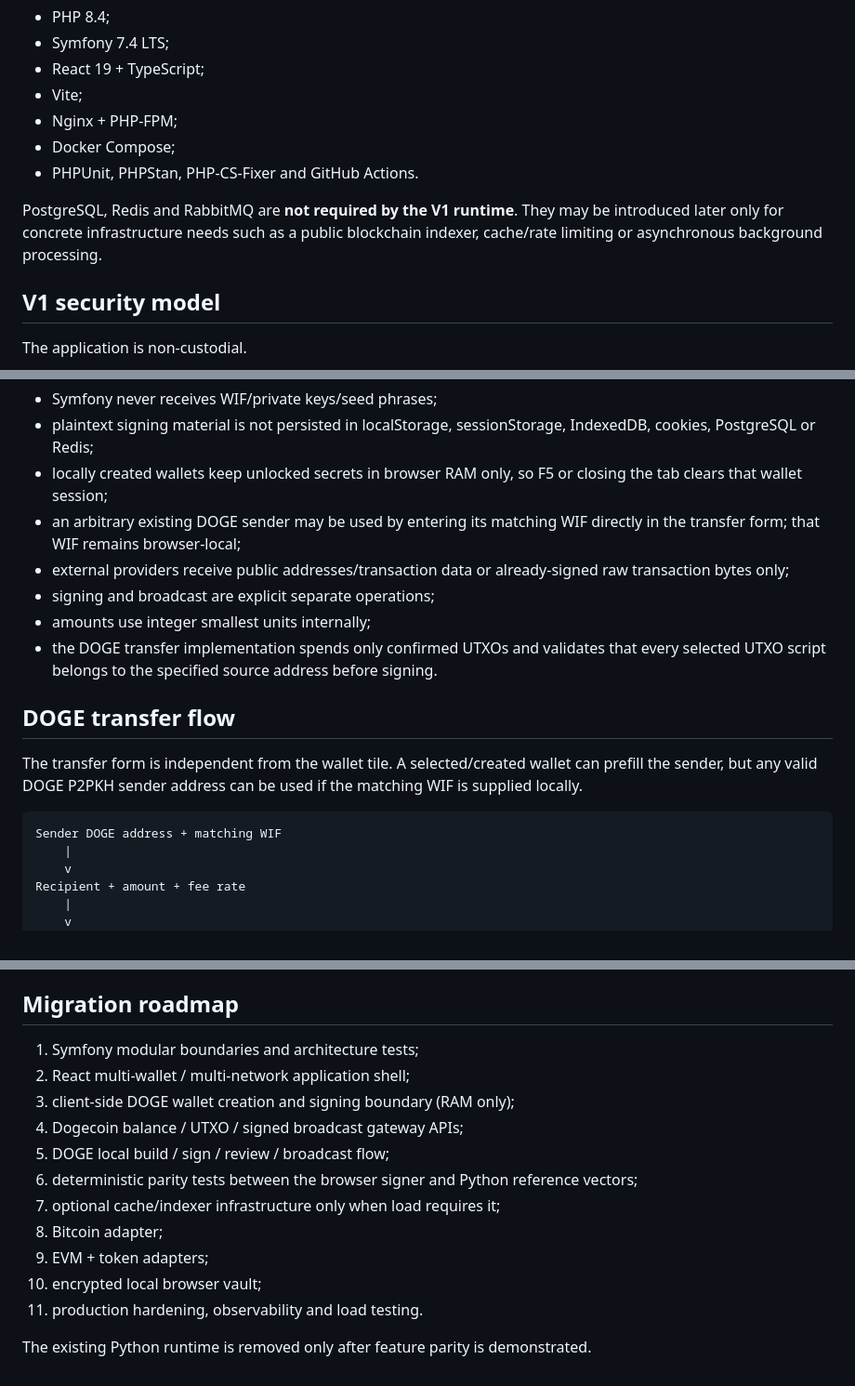
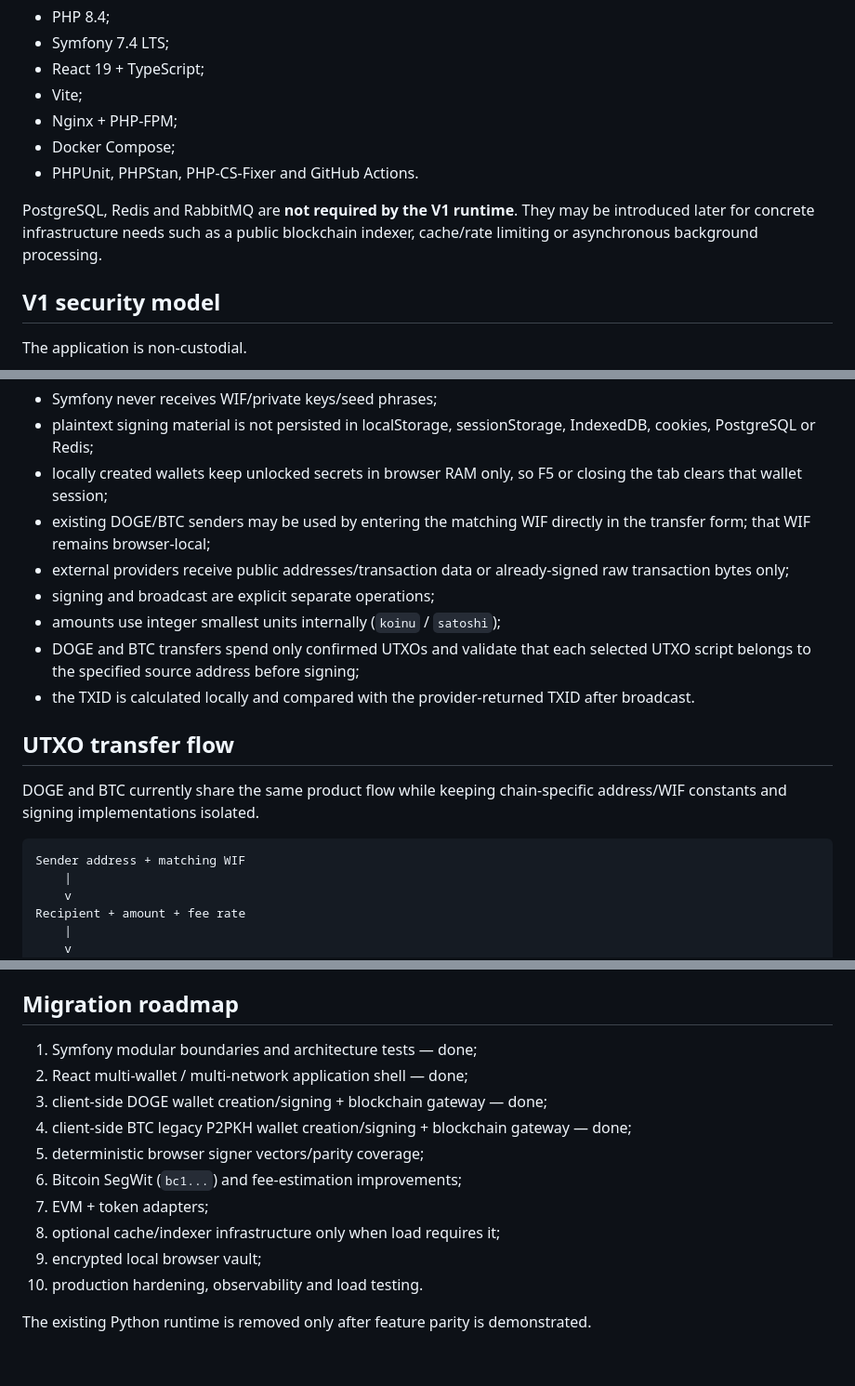
Before and after one commit to Kolyn236/wallet-generator, a Markdown page: README.md, 3 parts joined by grey strips. Shown at 93% size. Rendered like a GitHub page.

````diff
--- a/README.md
+++ b/README.md
@@ -99,7 +93,7 @@ No frontend rebuild is required. React fetches the current policy from Symfony w
 - Docker Compose;
 - PHPUnit, PHPStan, PHP-CS-Fixer and GitHub Actions.
 
-PostgreSQL, Redis and RabbitMQ are **not required by the V1 runtime**. They may be introduced later only for concrete infrastructure needs such as a public blockchain indexer, cache/rate limiting or asynchronous background processing.
+PostgreSQL, Redis and RabbitMQ are **not required by the V1 runtime**. They may be introduced later for concrete infrastructure needs such as a public blockchain indexer, cache/rate limiting or asynchronous background processing.
 
 ## V1 security model
 
@@ -130,18 +124,19 @@ Rules:
 - Symfony never receives WIF/private keys/seed phrases;
 - plaintext signing material is not persisted in localStorage, sessionStorage, IndexedDB, cookies, PostgreSQL or Redis;
 - locally created wallets keep unlocked secrets in browser RAM only, so F5 or closing the tab clears that wallet session;
-- an arbitrary existing DOGE sender may be used by entering its matching WIF directly in the transfer form; that WIF remains browser-local;
+- existing DOGE/BTC senders may be used by entering the matching WIF directly in the transfer form; that WIF remains browser-local;
 - external providers receive public addresses/transaction data or already-signed raw transaction bytes only;
 - signing and broadcast are explicit separate operations;
-- amounts use integer smallest units internally;
-- the DOGE transfer implementation spends only confirmed UTXOs and validates that every selected UTXO script belongs to the specified source address before signing.
+- amounts use integer smallest units internally (`koinu` / `satoshi`);
+- DOGE and BTC transfers spend only confirmed UTXOs and validate that each selected UTXO script belongs to the specified source address before signing;
+- the TXID is calculated locally and compared with the provider-returned TXID after broadcast.
 
-## DOGE transfer flow
+## UTXO transfer flow
 
-The transfer form is independent from the wallet tile. A selected/created wallet can prefill the sender, but any valid DOGE P2PKH sender address can be used if the matching WIF is supplied locally.
+DOGE and BTC currently share the same product flow while keeping chain-specific address/WIF constants and signing implementations isolated.
 
 ```text
-Sender DOGE address + matching WIF
+Sender address + matching WIF
     |
     v
 Recipient + amount + fee rate
@@ -310,16 +314,15 @@ The original detailed guide is preserved in `docs/PYTHON_WALLET_LAB.md`; the old
 
 ## Migration roadmap
 
-1. Symfony modular boundaries and architecture tests;
-2. React multi-wallet / multi-network application shell;
-3. client-side DOGE wallet creation and signing boundary (RAM only);
-4. Dogecoin balance / UTXO / signed broadcast gateway APIs;
-5. DOGE local build / sign / review / broadcast flow;
-6. deterministic parity tests between the browser signer and Python reference vectors;
-7. optional cache/indexer infrastructure only when load requires it;
-8. Bitcoin adapter;
-9. EVM + token adapters;
-10. encrypted local browser vault;
-11. production hardening, observability and load testing.
+1. Symfony modular boundaries and architecture tests — done;
+2. React multi-wallet / multi-network application shell — done;
+3. client-side DOGE wallet creation/signing + blockchain gateway — done;
+4. client-side BTC legacy P2PKH wallet creation/signing + blockchain gateway — done;
+5. deterministic browser signer vectors/parity coverage;
+6. Bitcoin SegWit (`bc1...`) and fee-estimation improvements;
+7. EVM + token adapters;
+8. optional cache/indexer infrastructure only when load requires it;
+9. encrypted local browser vault;
+10. production hardening, observability and load testing.
 
 The existing Python runtime is removed only after feature parity is demonstrated.
````
Also changed, not shown: other parts of README.md (+40 -37 lines).
